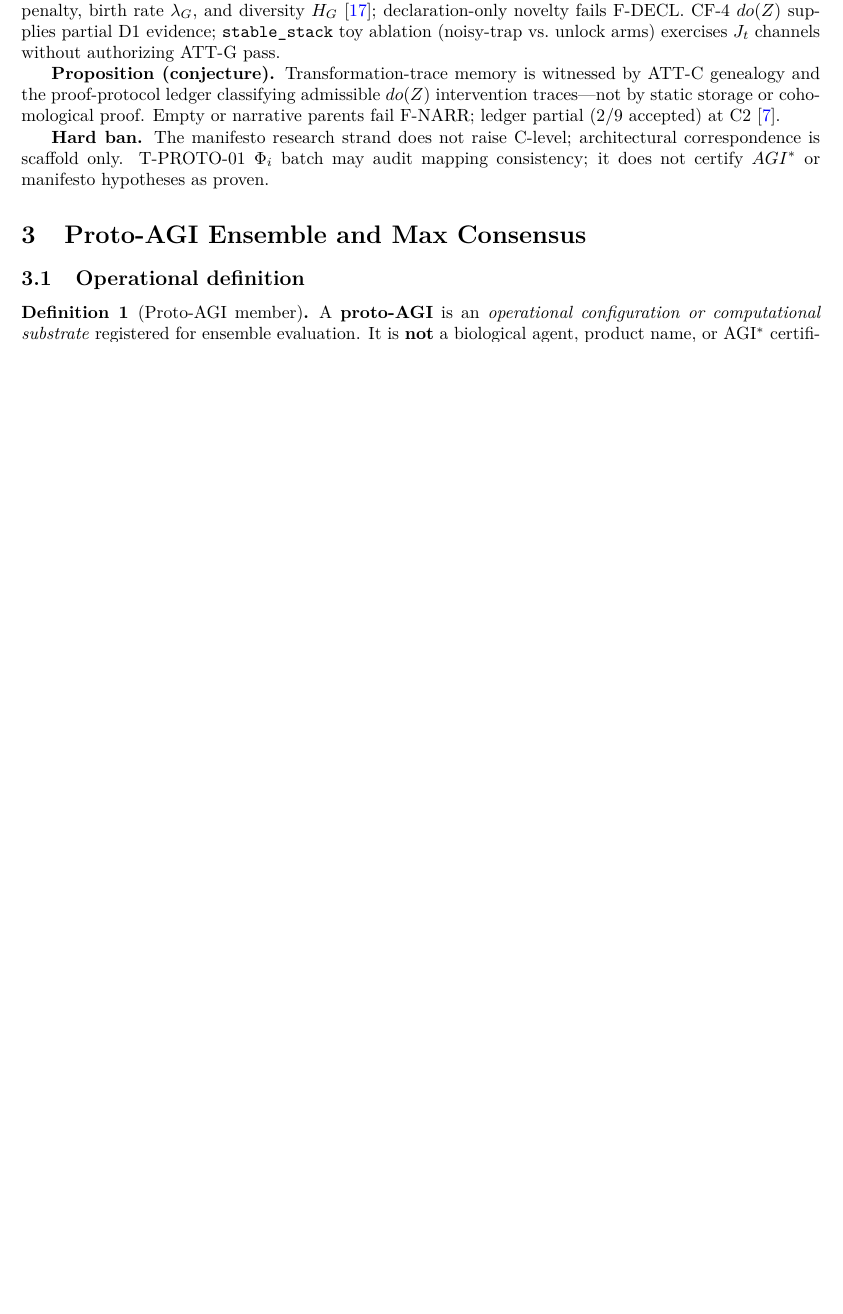
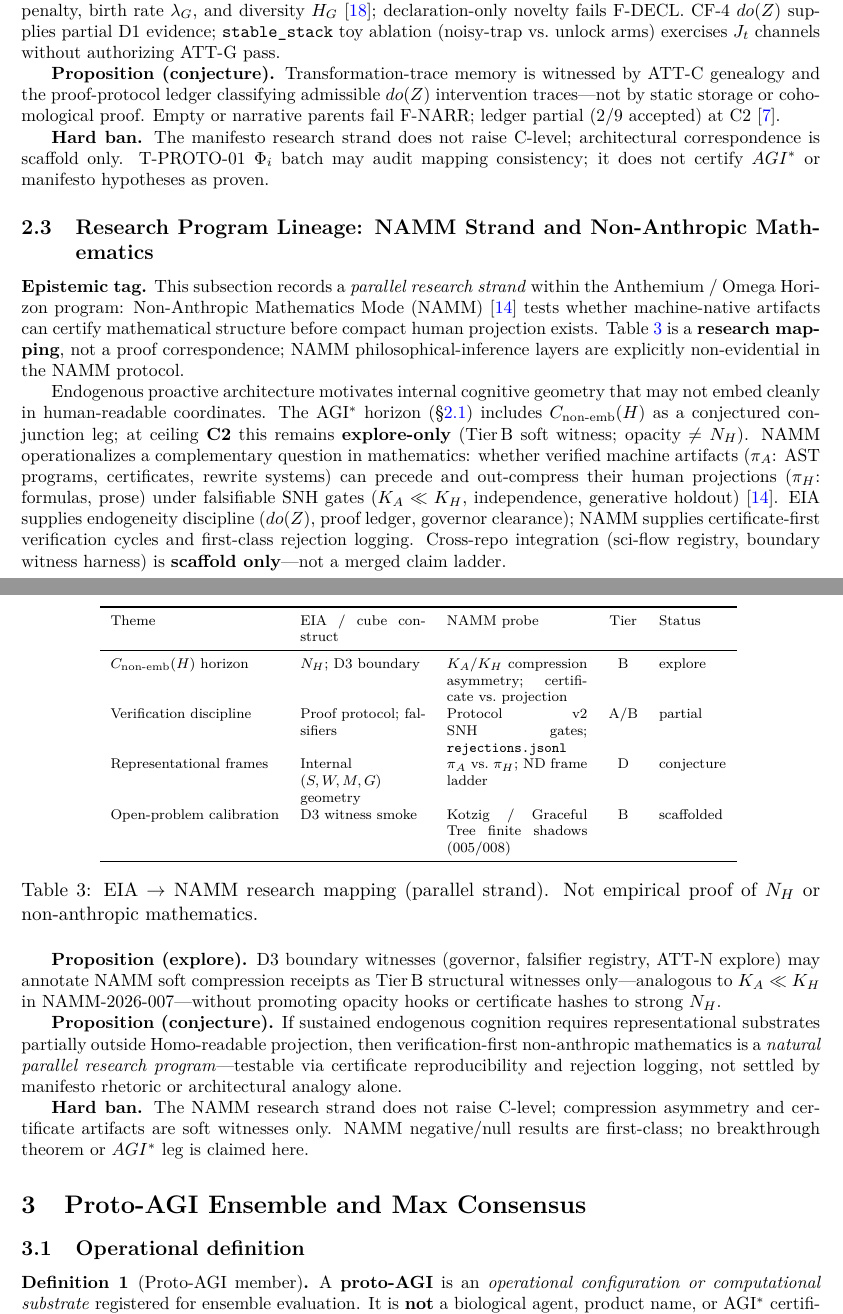
Before and after one commit to errorlogy/eia, a LaTeX paper (arxiv/proto_agi_horizon/main.tex, which reads arxiv/proto_agi_horizon/references.bib): part of page 4 of 12 before the commit and two parts of pages 4 and 5 of 13 after it, the two joined at a grey line, cut so that both start at the same text, the shorter picture padded with empty space. The pictures show the PDF file arxiv/proto_agi_horizon/main.pdf that the author committed with the source.

Commit message:
docs(arxiv): NAMM open-questions research strand
Add section 2.7 NAMM parallel strand to proto-AGI horizon paper with soft EIA-to-non-anthropic math mapping, T-NAMM-01..03 open questions, and bib.

Co-authored-by: Cursor <cursoragent@cursor.com>

```diff
--- a/arxiv/proto_agi_horizon/main.tex
+++ b/arxiv/proto_agi_horizon/main.tex
@@ -75,7 +76,7 @@ The primary empirical gate remains $E_{\mathrm{endo}}$ / ATT-E~\cite{kuznetsov20
 \item Reports OMEGA$\to\Delta G$ bridge results and F-OMEGA-DECOR aggregate confirmation~\cite{kuznetsov2026omega_delta}.
 \item Maps ensemble evidence onto the 3D evidence cube~\cite{kuznetsov2026cube}.
 \item Catalogs endogeneity metrics (Tier A/B/C) and expands D2 evidence (ATT-R, DSR, EOI drift, proof ledger)~\cite{kuznetsov2026metrics,kuznetsov2026att_r,kuznetsov2026dsr}.
-\item States the AGI$^{*}$ theory horizon ($\S$\ref{sec:theory-horizon}) and manifesto research-strand mapping ($\S$\ref{sec:manifesto-lineage}) without authorizing AGI$^{*}$ claims.
+\item States the AGI$^{*}$ theory horizon ($\S$\ref{sec:theory-horizon}), manifesto research-strand mapping ($\S$\ref{sec:manifesto-lineage}), and NAMM parallel strand ($\S$\ref{sec:namm-lineage}) without authorizing AGI$^{*}$ claims.
 \end{enumerate}
 
 \textbf{Epistemic ceiling.} Active claim ladder ceiling is \textbf{C2}; all harnesses set \texttt{claim\_allowed=false}. No AGI$^{*}$ claim; $\theta_E$, $\theta_\Omega$, $\theta_P$, $\theta_R$, $\Delta T$, and strong $N_H$ remain \textbf{TBD}.
@@ -149,6 +150,31 @@ Transformation-trace memory & ATT-C genealogy; proof ledger; Transformation Memo
 \textbf{Proposition (conjecture).} Transformation-trace memory is witnessed by ATT-C genealogy and the proof-protocol ledger classifying admissible $do(Z)$ intervention traces---not by static storage or cohomological proof. Empty or narrative parents fail F-NARR; ledger partial (2/9 accepted) at C2~\cite{kuznetsov2026proof}.
 
 \textbf{Hard ban.} The manifesto research strand does not raise C-level; architectural correspondence is scaffold only. T-PROTO-01 $\Phi_i$ batch may audit mapping consistency; it does not certify $AGI^{*}$ or manifesto hypotheses as proven.
+
+\subsection{Research Program Lineage: NAMM Strand and Non-Anthropic Mathematics}\label{sec:namm-lineage}
+
+\textbf{Epistemic tag.} This subsection records a \emph{parallel research strand} within the Anthemium / Omega Horizon program: Non-Anthropic Mathematics Mode (NAMM)~\cite{kuznetsov2026namm} tests whether machine-native artifacts can certify mathematical structure before compact human projection exists. Table~\ref{tab:namm-mapping} is a \textbf{research mapping}, not a proof correspondence; NAMM philosophical-inference layers are explicitly non-evidential in the NAMM protocol.
+
+Endogenous proactive architecture motivates internal cognitive geometry that may not embed cleanly in human-readable coordinates. The AGI$^{*}$ horizon (\S\ref{sec:theory-horizon}) includes $C_{\mathrm{non\text{-}emb}}(H)$ as a conjectured conjunction leg; at ceiling~\textbf{C2} this remains \textbf{explore-only} (Tier\,B soft witness; opacity $\neq$ $N_H$). NAMM operationalizes a complementary question in mathematics: whether verified machine artifacts ($\pi_A$: AST programs, certificates, rewrite systems) can precede and out-compress their human projections ($\pi_H$: formulas, prose) under falsifiable SNH gates ($K_A \ll K_H$, independence, generative holdout)~\cite{kuznetsov2026namm}. EIA supplies endogeneity discipline ($do(Z)$, proof ledger, governor clearance); NAMM supplies certificate-first verification cycles and first-class rejection logging. Cross-repo integration (sci-flow registry, boundary witness harness) is \textbf{scaffold only}---not a merged claim ladder.
+
+\begin{table}[H]
+\centering\scriptsize
+\begin{tabular}{lp{2.5cm}p{2.8cm}cl}
+\toprule Theme & EIA / cube construct & NAMM probe & Tier & Status \\ \midrule
+$C_{\mathrm{non\text{-}emb}}(H)$ horizon & $N_H$; D3 boundary & $K_A/K_H$ compression asymmetry; certificate vs.\ projection & B & explore \\
+Verification discipline & Proof protocol; falsifiers & Protocol v2 SNH gates; \texttt{rejections.jsonl} & A/B & partial \\
+Representational frames & Internal $(S,W,M,G)$ geometry & $\pi_A$ vs.\ $\pi_H$; ND frame ladder & D & conjecture \\
+Open-problem calibration & D3 witness smoke & Kotzig / Graceful Tree finite shadows (005/008) & B & scaffolded \\ \bottomrule
+\end{tabular}
+\caption{EIA $\to$ NAMM research mapping (parallel strand). Not empirical proof of $N_H$ or non-anthropic mathematics.}
+\label{tab:namm-mapping}
+\end{table}
+
+\textbf{Proposition (explore).} D3 boundary witnesses (governor, falsifier registry, ATT-N explore) may annotate NAMM soft compression receipts as Tier\,B structural witnesses only---analogous to $K_A \ll K_H$ in NAMM-2026-007---without promoting opacity hooks or certificate hashes to strong $N_H$.
+
+\textbf{Proposition (conjecture).} If sustained endogenous cognition requires representational substrates partially outside Homo-readable projection, then verification-first non-anthropic mathematics is a \emph{natural parallel research program}---testable via certificate reproducibility and rejection logging, not settled by manifesto rhetoric or architectural analogy alone.
+
+\textbf{Hard ban.} The NAMM research strand does not raise C-level; compression asymmetry and certificate artifacts are soft witnesses only. NAMM negative/null results are first-class; no breakthrough theorem or $AGI^{*}$ leg is claimed here.
 
 \section{Proto-AGI Ensemble and Max Consensus}\label{sec:ensemble}
 
@@ -451,7 +480,7 @@ All proposed ticks: \texttt{claim\_allowed=false}; tier-0 verify via \texttt{mak
 
 \section{Conclusion}\label{sec:conclusion}
 
-We operationalized a twelve-member proto-AGI ensemble and Max consensus framework over $(E,\mathrm{OMEGA},P,R)$ under explicit C2 ceiling and \texttt{claim\_allowed=false} discipline. The theory horizon (\S\ref{sec:theory-horizon}) states $AGI^{*}=E_{\mathrm{endo}}\land C_{\mathrm{non\text{-}emb}}(H)$ and $\tau_{AGI}$ as conjecture only. Passive controls anchor the non-AGI baseline; proactive candidates require causal $do(Z)$ evidence (CF-4 0.95/0.06/0.00; ledger \texttt{e\_endo\_support=partial}). D2 evidence---ATT-R 1.0/0.0, DSR 0.822--0.912, EOI drift 0.755---and G2 E01 8/20 worlds map onto the 3D cube without authorizing $AGI^{*}$. OMEGA$_t$ and $\Phi_{\max}$ are negative or decorative order parameters (F-OMEGA-DECOR confirmed). Closing ensemble batch, pre-registering thresholds, expanding G2 E01, and instrumenting $N_H$ remain open.
+We operationalized a twelve-member proto-AGI ensemble and Max consensus framework over $(E,\mathrm{OMEGA},P,R)$ under explicit C2 ceiling and \texttt{claim\_allowed=false} discipline. The theory horizon (\S\ref{sec:theory-horizon}) states $AGI^{*}=E_{\mathrm{endo}}\land C_{\mathrm{non\text{-}emb}}(H)$ and $\tau_{AGI}$ as conjecture only; the NAMM parallel strand (\S\ref{sec:namm-lineage}) maps $N_H$ instrumentation to verification-first non-anthropic mathematics as open research, not proof. Passive controls anchor the non-AGI baseline; proactive candidates require causal $do(Z)$ evidence (CF-4 0.95/0.06/0.00; ledger \texttt{e\_endo\_support=partial}). D2 evidence---ATT-R 1.0/0.0, DSR 0.822--0.912, EOI drift 0.755---and G2 E01 8/20 worlds map onto the 3D cube without authorizing $AGI^{*}$. OMEGA$_t$ and $\Phi_{\max}$ are negative or decorative order parameters (F-OMEGA-DECOR confirmed). Closing ensemble batch, pre-registering thresholds, expanding G2 E01, and instrumenting $N_H$ remain open.
 
 \appendix
 
--- a/arxiv/proto_agi_horizon/references.bib
+++ b/arxiv/proto_agi_horizon/references.bib
@@ -38,3 +42,6 @@
+  year = {2026},
+  url = {https://github.com/errorlogy/namm-experiments},
+  note = {Verification-first machine-native math discovery; Protocol v2; falsifiable SNH gates}
 }
 @misc{anthemium2026,
   title = {Anthemium Research Frame},
```
Also changed, not shown: docs/SCI_FLOW_LOG.md (+31 -0 lines), research/sci_flow/PROTO_AGI_MAX_CONSENSUS.md (+5 -0 lines), arxiv/proto_agi_horizon/main.pdf, arxiv/proto_agi_horizon/main.tex (4 more changed lines), arxiv/proto_agi_horizon/references.bib (4 more changed lines).
